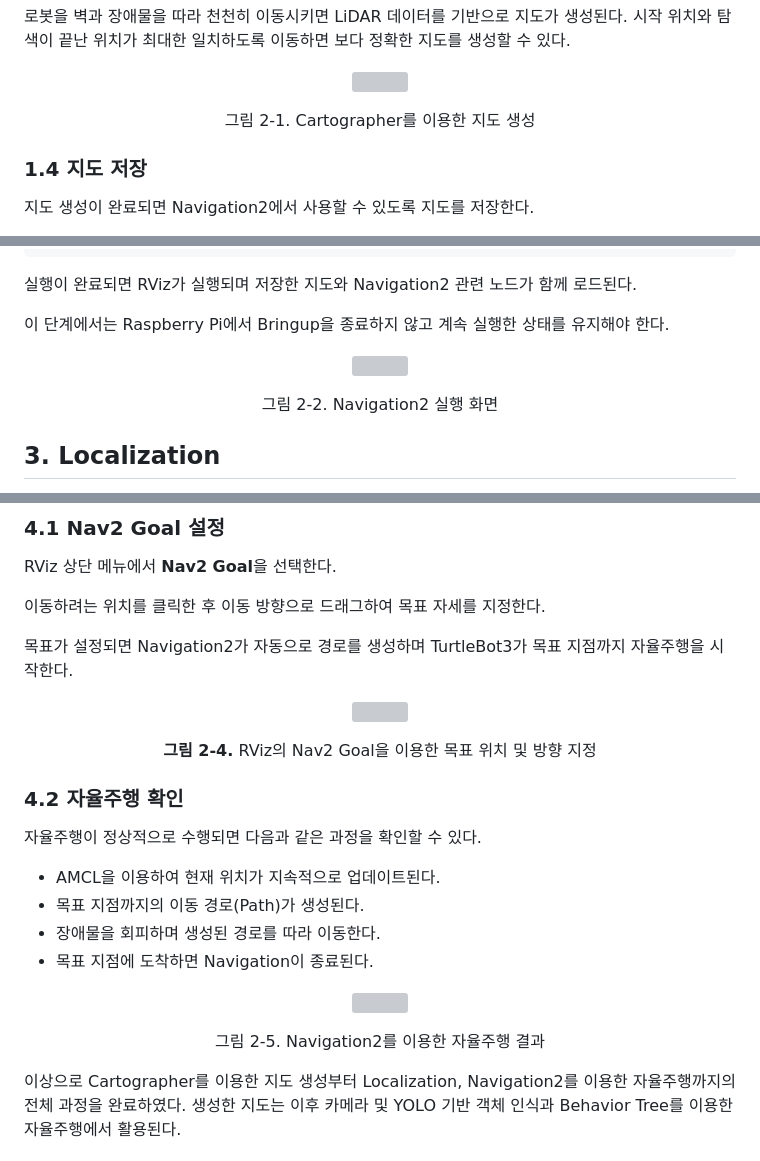
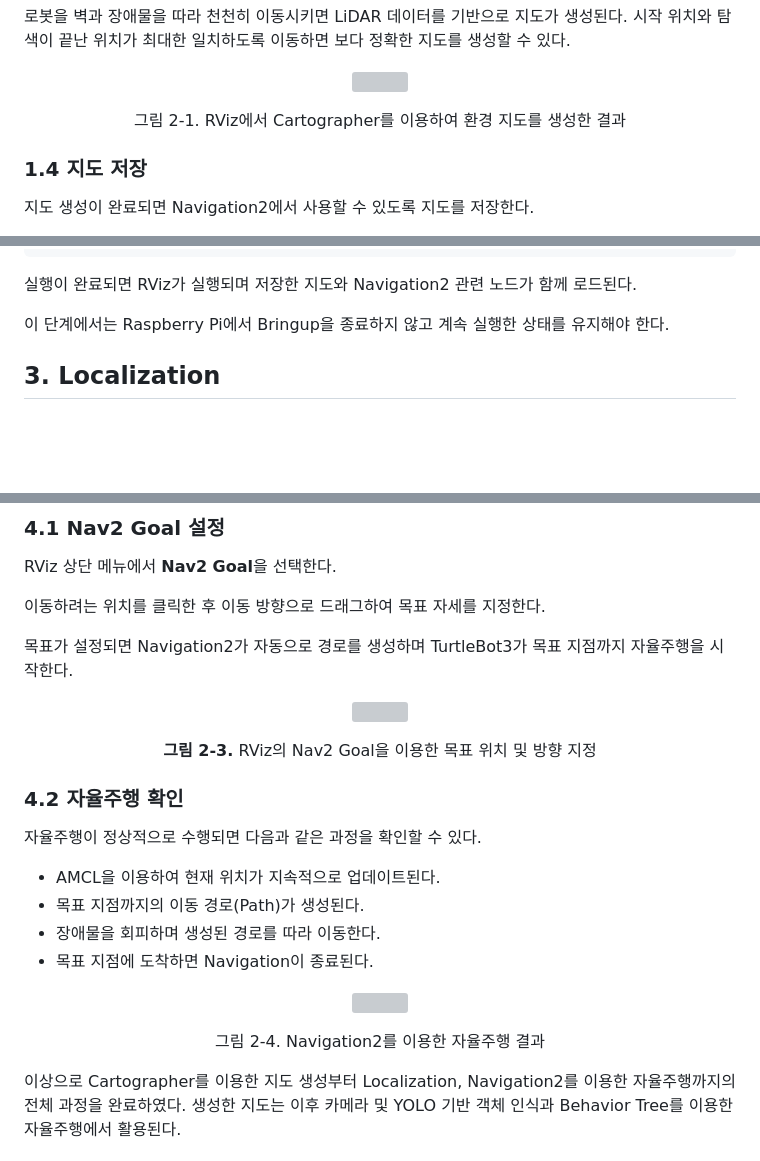
Before and after one commit to jjy020302/Nav2gather, a Markdown page: docs/02_Guidebook_Part2.md, 3 parts joined by grey strips. Drawn GitHub-style; blank space fills up the shorter version; grey boxes are pictures that could not be loaded.

```diff
--- a/docs/02_Guidebook_Part2.md
+++ b/docs/02_Guidebook_Part2.md
@@ -70,7 +70,7 @@ ros2 run turtlebot3_teleop teleop_keyboard
 </p>
 
 <p align="center">
-그림 2-1. Cartographer를 이용한 지도 생성
+그림 2-1. RViz에서 Cartographer를 이용하여 환경 지도를 생성한 결과
 </p>
 
 ### 1.4 지도 저장
@@ -114,14 +114,6 @@ ros2 launch turtlebot3_navigation2 navigation2.launch.py map:=$HOME/map.yaml
 
 이 단계에서는 Raspberry Pi에서 Bringup을 종료하지 않고 계속 실행한 상태를 유지해야 한다.
 
-<p align="center">
-  <img src="../images/part2/navigation2_rviz.png" width="700">
-</p>
-
-<p align="center">
-그림 2-2. Navigation2 실행 화면
-</p>
-
 ## 3. Localization
 
 Localization은 저장한 지도와 LiDAR 센서 데이터를 이용하여 TurtleBot3의 현재 위치를 추정하는 과정이다. Navigation2에서는 AMCL(Adaptive Monte Carlo Localization)을 이용하여 로봇의 위치를 지속적으로 추정한다.
@@ -163,7 +155,7 @@ RViz 상단 메뉴에서 **Nav2 Goal**을 선택한다.
 </p>
 
 <p align="center">
-<b>그림 2-4.</b> RViz의 Nav2 Goal을 이용한 목표 위치 및 방향 지정
+<b>그림 2-3.</b> RViz의 Nav2 Goal을 이용한 목표 위치 및 방향 지정
 </p>
 
 ### 4.2 자율주행 확인
@@ -180,7 +172,7 @@ RViz 상단 메뉴에서 **Nav2 Goal**을 선택한다.
 </p>
 
 <p align="center">
-그림 2-5. Navigation2를 이용한 자율주행 결과
+그림 2-4. Navigation2를 이용한 자율주행 결과
 </p>
 
 이상으로 Cartographer를 이용한 지도 생성부터 Localization, Navigation2를 이용한 자율주행까지의 전체 과정을 완료하였다. 생성한 지도는 이후 카메라 및 YOLO 기반 객체 인식과 Behavior Tree를 이용한 자율주행에서 활용된다.
```
Also changed, not shown: other parts of docs/02_Guidebook_Part2.md (+3 -3 lines).
